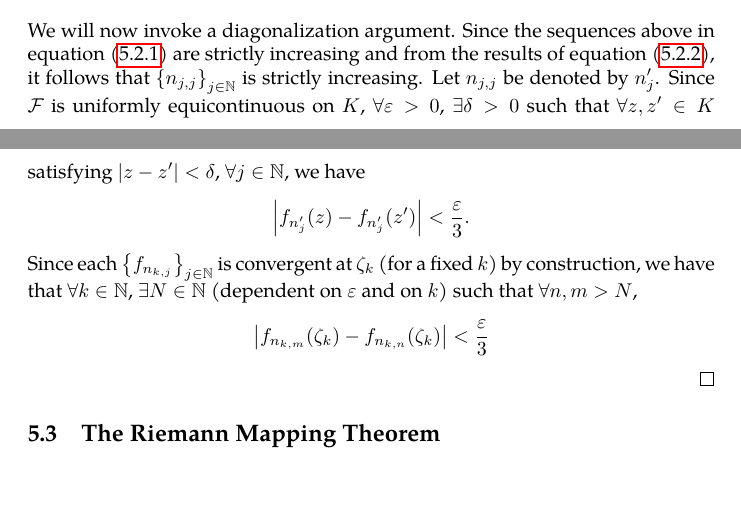
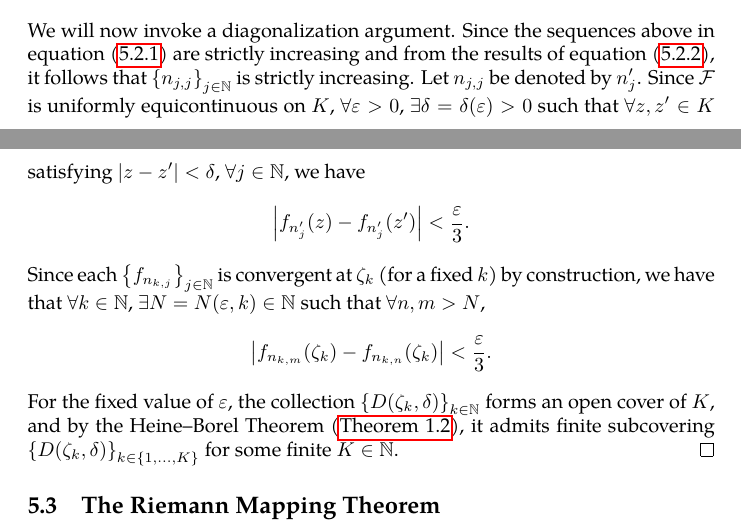
Before and after one commit to slipperking/complex-analysis-latex, a LaTeX document (main.tex): two parts of pages 134 and 135 of 143 before the commit and two parts of pages 134 and 135 of 144 after it, joined at a grey line, cut so that both start at the same text, the shorter picture padded with empty space. Compiled offline with pdfLaTeX.

Commit message:
overleaf_to_git (Fri Aug  1 21:08:37 2025 -0700): update main.tex from r18763 to r18766

```diff
--- a/main.tex
+++ b/main.tex
@@ -3128,7 +3128,8 @@ The following theorem is important in many areas of mathematical analysis and ha
         n_{1,j}\leq n_{2,j}\leq \cdots\leq n_{j,k}\leq \cdots\nonumber\\
         \ddots.\label{eq:arzelascoli_indexsequencestransposed}
     \end{gather}
-    We will now invoke a diagonalization argument. Since the sequences above in equation~\eqref{eq:arzelascoli_indexsequences} are strictly increasing and from the results of equation~\eqref{eq:arzelascoli_indexsequencestransposed}, it follows that \(\qty{n_{j,j}}_{j\in\mathbb{N}}\) is strictly increasing. Let \(n_{j,j}\) be denoted by \(n'_{j}\). Since \(\mathcal{F}\) is uniformly equicontinuous on \(K\), \(\forall\varepsilon>0\), \(\exists\delta>0\) such that \(\forall z,z'\in K\) satisfying \(\abs{z-z'}<\delta\), \(\forall j\in\mathbb{N}\), we have \[\abs{f_{n'_j}(z)-f_{n'_j}(z')}<\frac{\varepsilon}{3}.\] Since each \(\qty{f_{n_{k,j}}}_{j\in\mathbb{N}}\) is convergent at \(\zeta_k\) (for a fixed \(k\)) by construction, we have that \(\forall k\in\mathbb{N}\), \(\exists N\in\mathbb{N}\) (dependent on \(\varepsilon\) and on \(k\)) such that \(\forall n,m>N\), \[\abs{f_{n_{k,m}}\qty(\zeta_k)-f_{n_{k,n}}\qty(\zeta_k)}<\frac{\varepsilon}{3}\]
+    We will now invoke a diagonalization argument. Since the sequences above in equation~\eqref{eq:arzelascoli_indexsequences} are strictly increasing and from the results of equation~\eqref{eq:arzelascoli_indexsequencestransposed}, it follows that \(\qty{n_{j,j}}_{j\in\mathbb{N}}\) is strictly increasing. Let \(n_{j,j}\) be denoted by \(n'_{j}\). Since \(\mathcal{F}\) is uniformly equicontinuous on \(K\), \(\forall\varepsilon>0\), \(\exists\delta=\delta(\varepsilon)>0\) such that \(\forall z,z'\in K\) satisfying \(\abs{z-z'}<\delta\), \(\forall j\in\mathbb{N}\), we have \[\abs{f_{n'_j}(z)-f_{n'_j}(z')}<\frac{\varepsilon}{3}.\] Since each \(\qty{f_{n_{k,j}}}_{j\in\mathbb{N}}\) is convergent at \(\zeta_k\) (for a fixed \(k\)) by construction, we have that \(\forall k\in\mathbb{N}\), \(\exists N=N(\varepsilon,k)\in\mathbb{N}\) such that \(\forall n,m>N\), \[\abs{f_{n_{k,m}}\qty(\zeta_k)-f_{n_{k,n}}\qty(\zeta_k)}<\frac{\varepsilon}{3}.\]
+    For the fixed value of \(\varepsilon\), the collection \(\qty{D\qty(\zeta_k,\delta)}_{k\in\mathbb{N}}\) forms an open cover of \(K\), and by the Heine--Borel Theorem (\autoref{thm:heineborel}), it admits finite subcovering \(\qty{D\qty(\zeta_k,\delta)}_{k\in\qty{1,\ldots,K}}\) for some finite \(K\in\mathbb{N}\).
 \end{proof}
 \subsection{The Riemann Mapping Theorem}
 The
```
